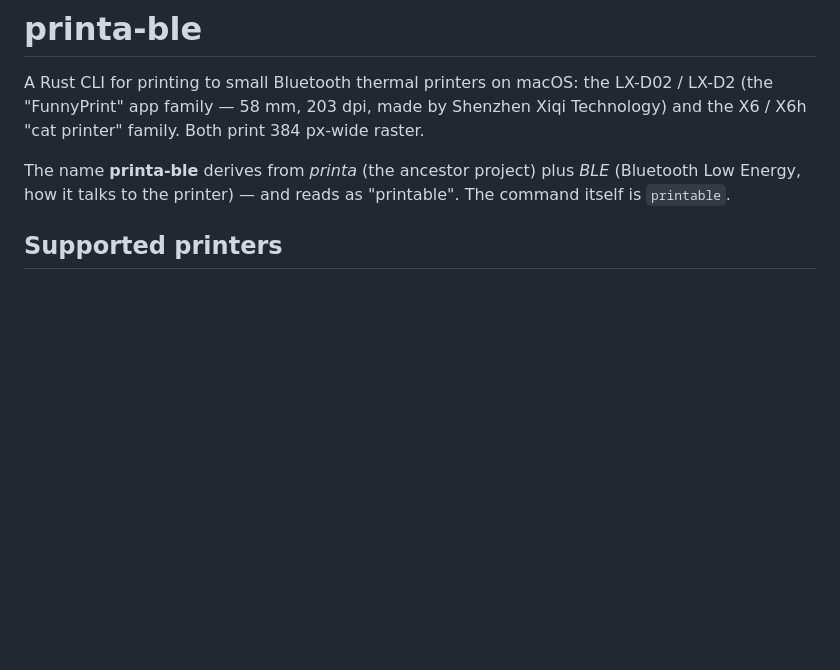
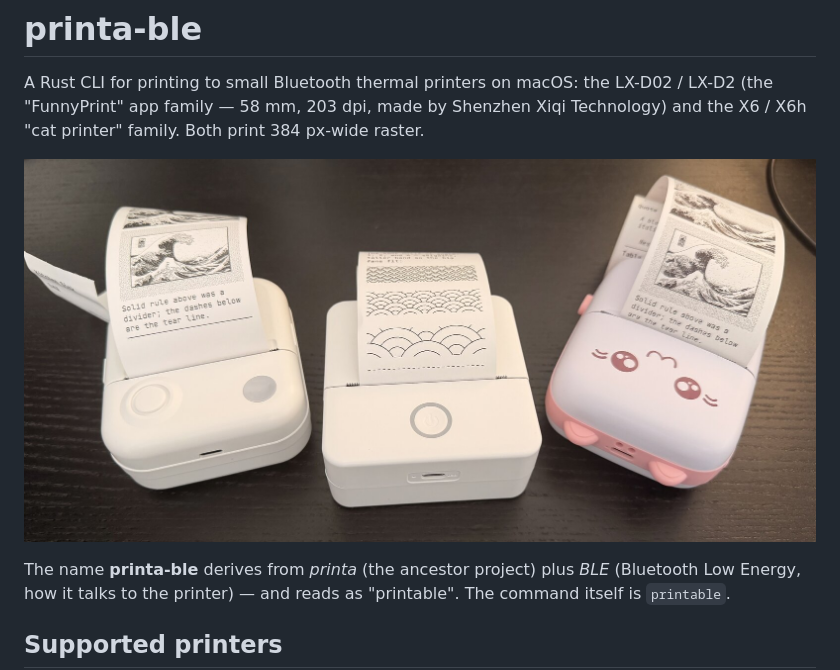
Before and after one commit to cicloid/printable, a Markdown page: README.md, the part around the change. Drawn GitHub-style; pictures changed too: docs/media/printers.jpg (added); blank space fills up the shorter version.

Commit message:
Add a photo of the three supported printers to the README

```diff
--- a/README.md
+++ b/README.md
@@ -1,6 +1,8 @@
 # printa-ble
 
 A Rust CLI for printing to small Bluetooth thermal printers on macOS: the LX-D02 / LX-D2 (the "FunnyPrint" app family — 58 mm, 203 dpi, made by Shenzhen Xiqi Technology) and the X6 / X6h "cat printer" family. Both print 384 px-wide raster.
+
+![Three supported printers with test prints: an LX-D02, an X6h printing the wagara showcase, and an SC05 cat-face unit — each mid-way through KITCHEN.md or WAGARA.md](docs/media/printers.jpg)
 
 The name **printa-ble** derives from _printa_ (the ancestor project) plus _BLE_ (Bluetooth Low Energy, how it talks to the printer) — and reads as "printable". The command itself is `printable`.
 
```
